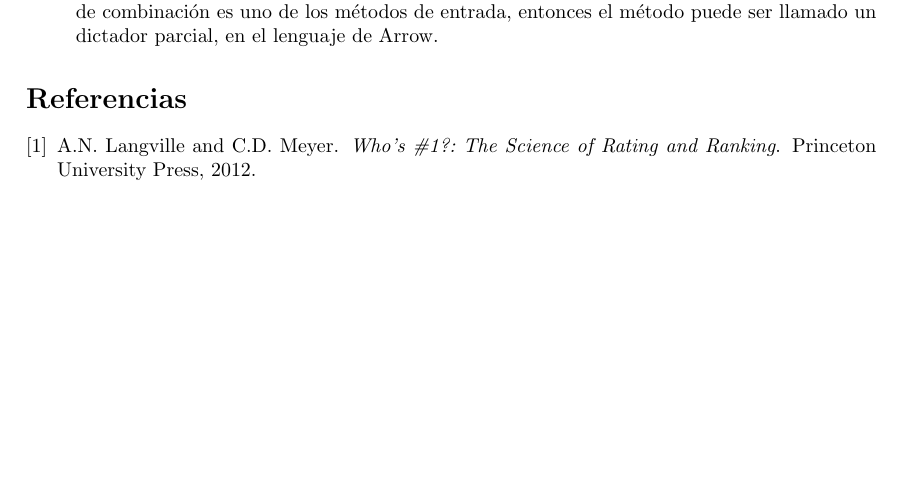
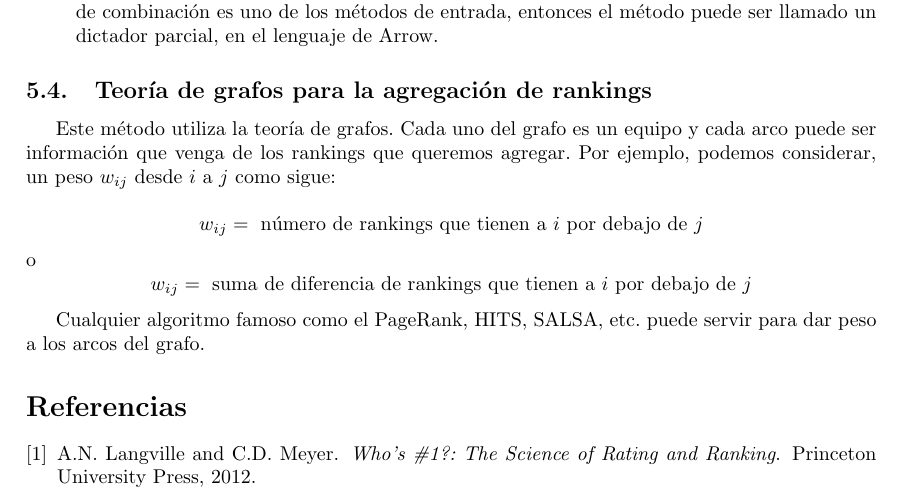
Before and after one commit to jiep/TFG, a LaTeX document (Notas y definiciones.tex, which reads libro.tex): part of page 13 of 13, cut so that both start at the same text, the shorter picture padded with empty space. Compiled offline with pdfLaTeX.

Commit message:
Añadido método grafos

```diff
--- a/libro.tex
+++ b/libro.tex
@@ -49,3 +49,13 @@ Algunas de las propiedades de los datos simulados son:
 \item El ranking agregado cumple el principio de Pareto si los rankings de entrada lo cumplen.
 \item El método de combinación puede tener efectos en el ranking agregado. Además, si el método de combinación es uno de los métodos de entrada, entonces el método puede ser llamado un dictador parcial, en el lenguaje de Arrow.
 \end{itemize}
+
+\subsection{Teoría de grafos para la agregación de rankings}
+
+ Este método utiliza la teoría de grafos. Cada uno del grafo es un equipo y cada arco puede ser información que venga de los rankings que queremos agregar. Por ejemplo, podemos considerar, un peso $w_{ij}$ desde $i$ a $j$ como sigue:
+
+ \[ w_{ij} = \text{ número de rankings que tienen a } i \text{ por debajo de } j \]
+ o
+ \[ w_{ij} = \text{ suma de diferencia de rankings que tienen a } i \text{ por debajo de } j \]
+
+ Cualquier algoritmo famoso como el PageRank, HITS, SALSA, etc. puede servir para dar peso a los arcos del grafo.
```
